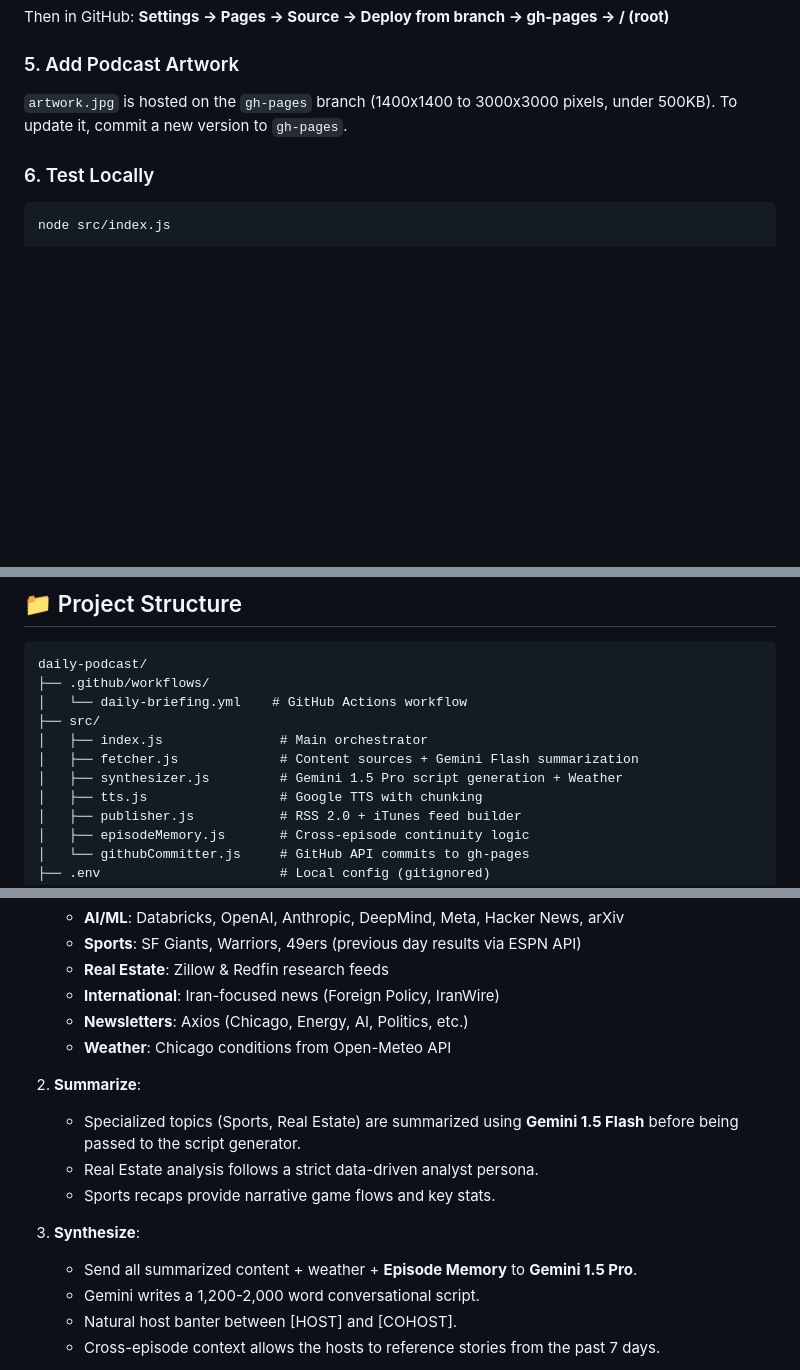
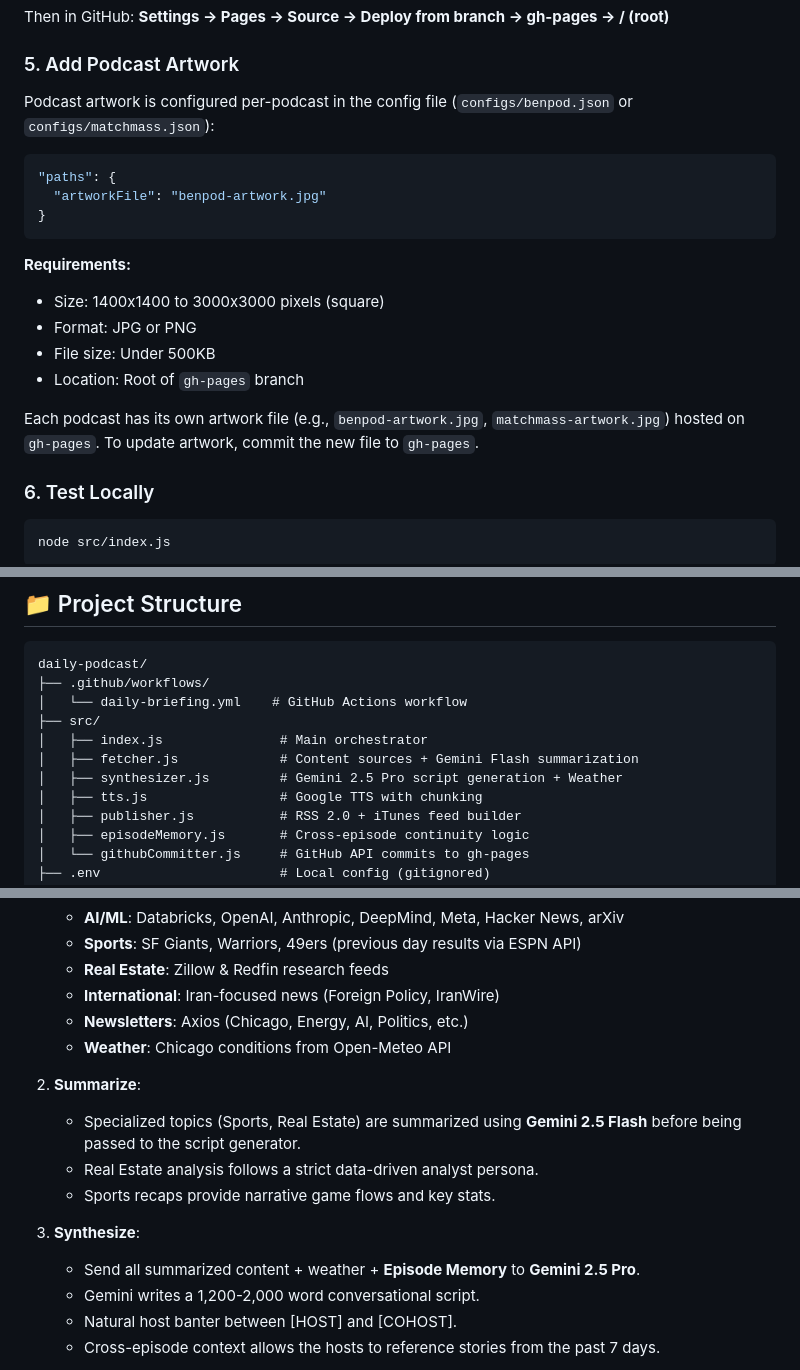
Before and after one commit to git-bafshar/benpod, a Markdown page: README.md, 3 parts joined by grey strips. GitHub-like rendering; blank space fills up the shorter version.

````diff
--- a/README.md
+++ b/README.md
@@ -83,7 +121,21 @@ Then in GitHub: **Settings → Pages → Source → Deploy from branch → gh-pa
 
 ### 5. Add Podcast Artwork
 
-`artwork.jpg` is hosted on the `gh-pages` branch (1400x1400 to 3000x3000 pixels, under 500KB). To update it, commit a new version to `gh-pages`.
+Podcast artwork is configured per-podcast in the config file (`configs/benpod.json` or `configs/matchmass.json`):
+
+```json
+"paths": {
+  "artworkFile": "benpod-artwork.jpg"
+}
+```
+
+**Requirements:**
+- Size: 1400x1400 to 3000x3000 pixels (square)
+- Format: JPG or PNG
+- File size: Under 500KB
+- Location: Root of `gh-pages` branch
+
+Each podcast has its own artwork file (e.g., `benpod-artwork.jpg`, `matchmass-artwork.jpg`) hosted on `gh-pages`. To update artwork, commit the new file to `gh-pages`.
 
 ### 6. Test Locally
 
@@ -154,7 +206,7 @@ daily-podcast/
 ├── src/
 │   ├── index.js               # Main orchestrator
 │   ├── fetcher.js             # Content sources + Gemini Flash summarization
-│   ├── synthesizer.js         # Gemini 1.5 Pro script generation + Weather
+│   ├── synthesizer.js         # Gemini 2.5 Pro script generation + Weather
 │   ├── tts.js                 # Google TTS with chunking
 │   ├── publisher.js           # RSS 2.0 + iTunes feed builder
 │   ├── episodeMemory.js       # Cross-episode continuity logic
@@ -178,12 +230,12 @@ daily-podcast/
    - **Weather**: Chicago conditions from Open-Meteo API
 
 2. **Summarize**:
-   - Specialized topics (Sports, Real Estate) are summarized using **Gemini 1.5 Flash** before being passed to the script generator.
+   - Specialized topics (Sports, Real Estate) are summarized using **Gemini 2.5 Flash** before being passed to the script generator.
    - Real Estate analysis follows a strict data-driven analyst persona.
    - Sports recaps provide narrative game flows and key stats.
 
 3. **Synthesize**:
-   - Send all summarized content + weather + **Episode Memory** to **Gemini 1.5 Pro**.
+   - Send all summarized content + weather + **Episode Memory** to **Gemini 2.5 Pro**.
    - Gemini writes a 1,200-2,000 word conversational script.
    - Natural host banter between [HOST] and [COHOST].
    - Cross-episode context allows the hosts to reference stories from the past 7 days.
````
Also changed, not shown: other parts of README.md (+50 -12 lines), docs/pipeline-flow.png (deleted), docs/pipeline-simple.png (added), 5 other files.
